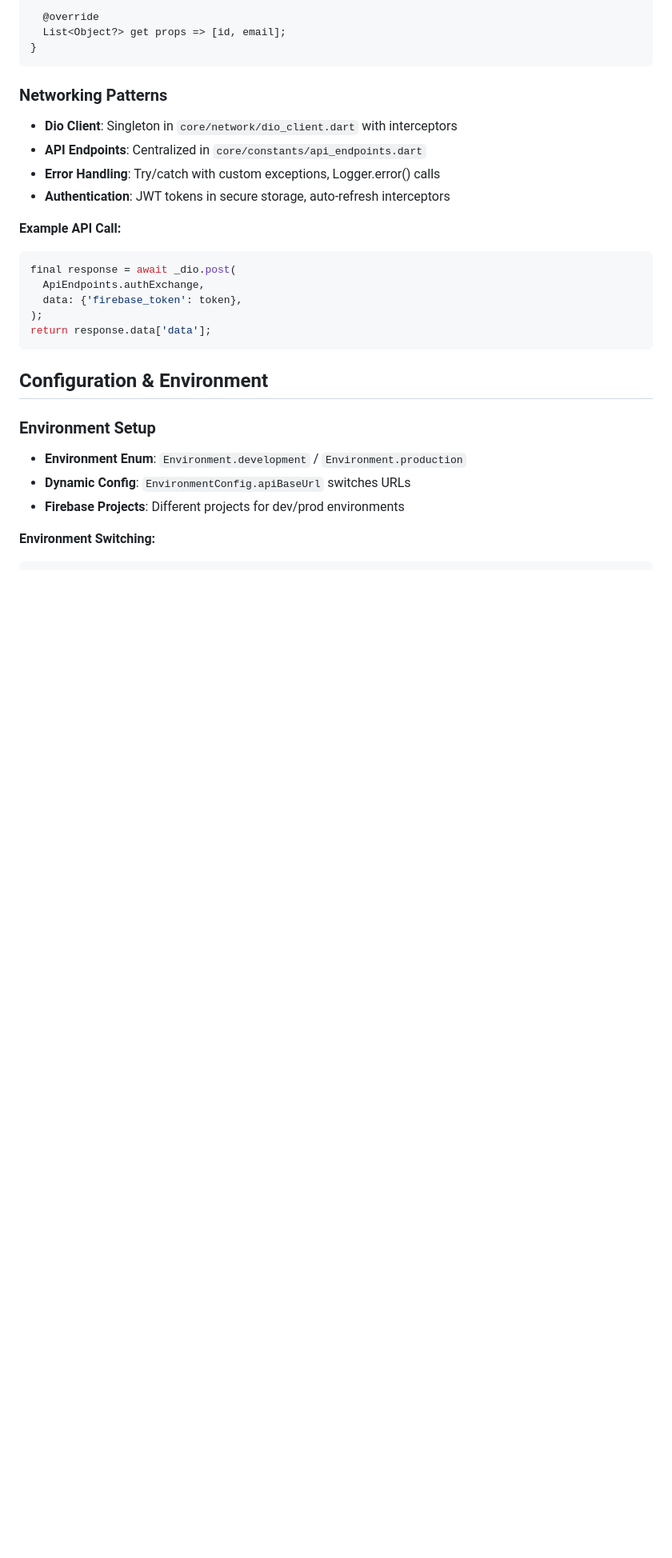
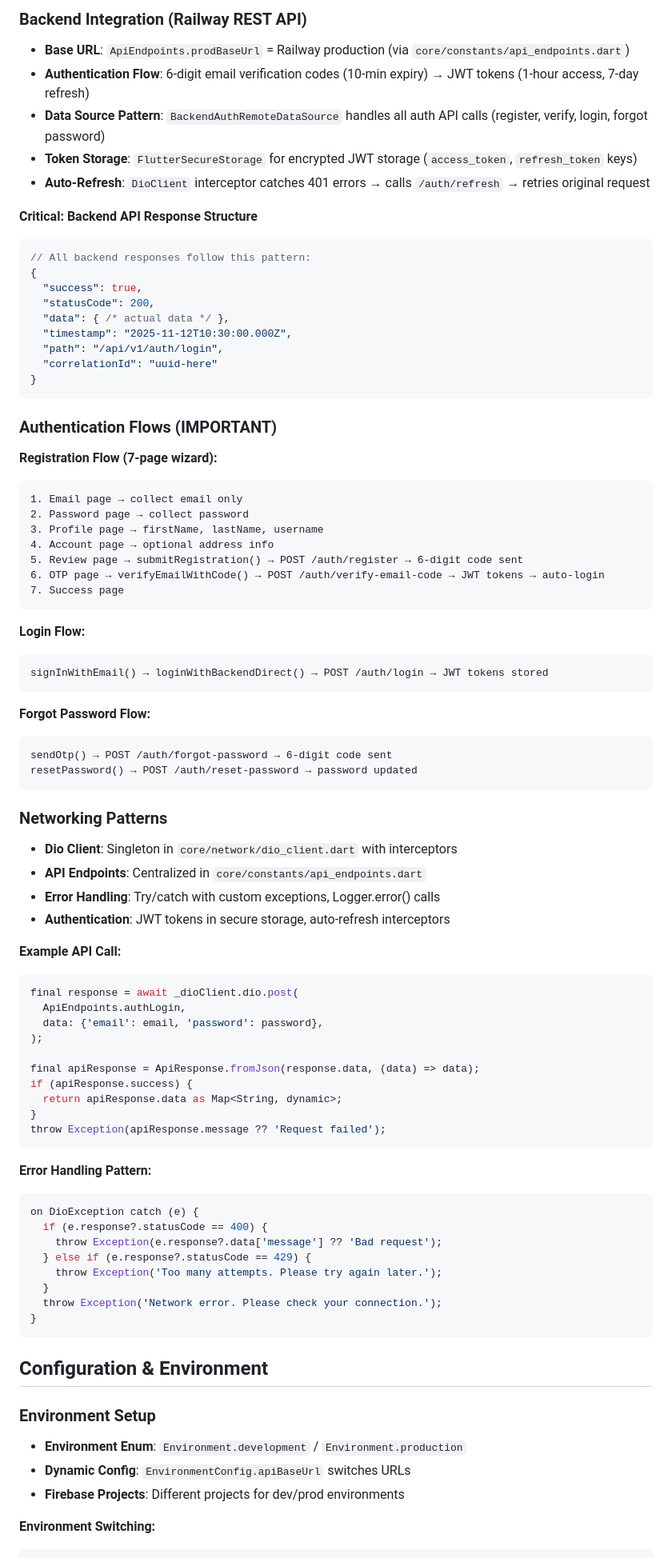
Before and after one commit to MASH-Mushroom-Automation/MASH-Grower-Mobile, a Markdown page: .github/copilot-instructions.md, the part around one of its changes. Shown at 80% size. Rendered like a GitHub page; blank space fills up the shorter version.

````diff
--- a/.github/copilot-instructions.md
+++ b/.github/copilot-instructions.md
@@ -54,7 +63,46 @@ class UserModel extends Equatable {
 
-  @override
-  List<Object?> get props => [id, email];
+### Backend Integration (Railway REST API)
+- **Base URL**: `ApiEndpoints.prodBaseUrl` = Railway production (via `core/constants/api_endpoints.dart`)
+- **Authentication Flow**: 6-digit email verification codes (10-min expiry) → JWT tokens (1-hour access, 7-day refresh)
+- **Data Source Pattern**: `BackendAuthRemoteDataSource` handles all auth API calls (register, verify, login, forgot password)
+- **Token Storage**: `FlutterSecureStorage` for encrypted JWT storage (`access_token`, `refresh_token` keys)
+- **Auto-Refresh**: `DioClient` interceptor catches 401 errors → calls `/auth/refresh` → retries original request
+
+**Critical: Backend API Response Structure**
+```dart
+// All backend responses follow this pattern:
+{
+  "success": true,
+  "statusCode": 200,
+  "data": { /* actual data */ },
+  "timestamp": "2025-11-12T10:30:00.000Z",
+  "path": "/api/v1/auth/login",
+  "correlationId": "uuid-here"
 }
+```
+
+### Authentication Flows (IMPORTANT)
+
+**Registration Flow (7-page wizard):**
+```
+1. Email page → collect email only
+2. Password page → collect password
+3. Profile page → firstName, lastName, username
+4. Account page → optional address info
+5. Review page → submitRegistration() → POST /auth/register → 6-digit code sent
+6. OTP page → verifyEmailWithCode() → POST /auth/verify-email-code → JWT tokens → auto-login
+7. Success page
+```
+
+**Login Flow:**
+```
+signInWithEmail() → loginWithBackendDirect() → POST /auth/login → JWT tokens stored
+```
+
+**Forgot Password Flow:**
+```
+sendOtp() → POST /auth/forgot-password → 6-digit code sent
+resetPassword() → POST /auth/reset-password → password updated
 ```
 
 ### Networking Patterns
@@ -65,11 +113,28 @@ class UserModel extends Equatable {
 
 **Example API Call:**
 ```dart
-final response = await _dio.post(
-  ApiEndpoints.authExchange,
-  data: {'firebase_token': token},
+final response = await _dioClient.dio.post(
+  ApiEndpoints.authLogin,
+  data: {'email': email, 'password': password},
 );
-return response.data['data'];
+
+final apiResponse = ApiResponse.fromJson(response.data, (data) => data);
+if (apiResponse.success) {
+  return apiResponse.data as Map<String, dynamic>;
+}
+throw Exception(apiResponse.message ?? 'Request failed');
+```
+
+**Error Handling Pattern:**
+```dart
+on DioException catch (e) {
+  if (e.response?.statusCode == 400) {
+    throw Exception(e.response?.data['message'] ?? 'Bad request');
+  } else if (e.response?.statusCode == 429) {
+    throw Exception('Too many attempts. Please try again later.');
+  }
+  throw Exception('Network error. Please check your connection.');
+}
 ```
 
 ## Configuration & Environment
````
Also changed, not shown: other parts of .github/copilot-instructions.md (+36 -27 lines).
